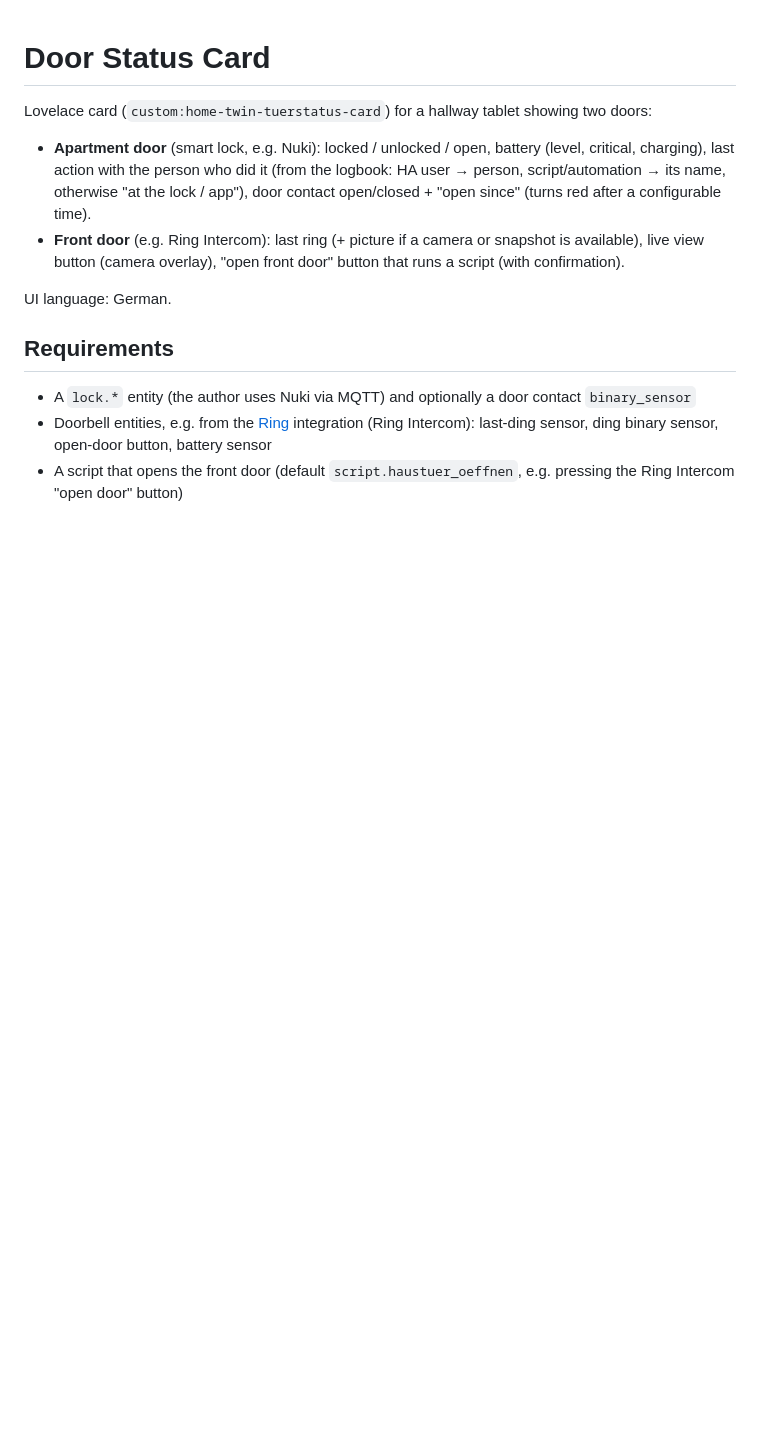
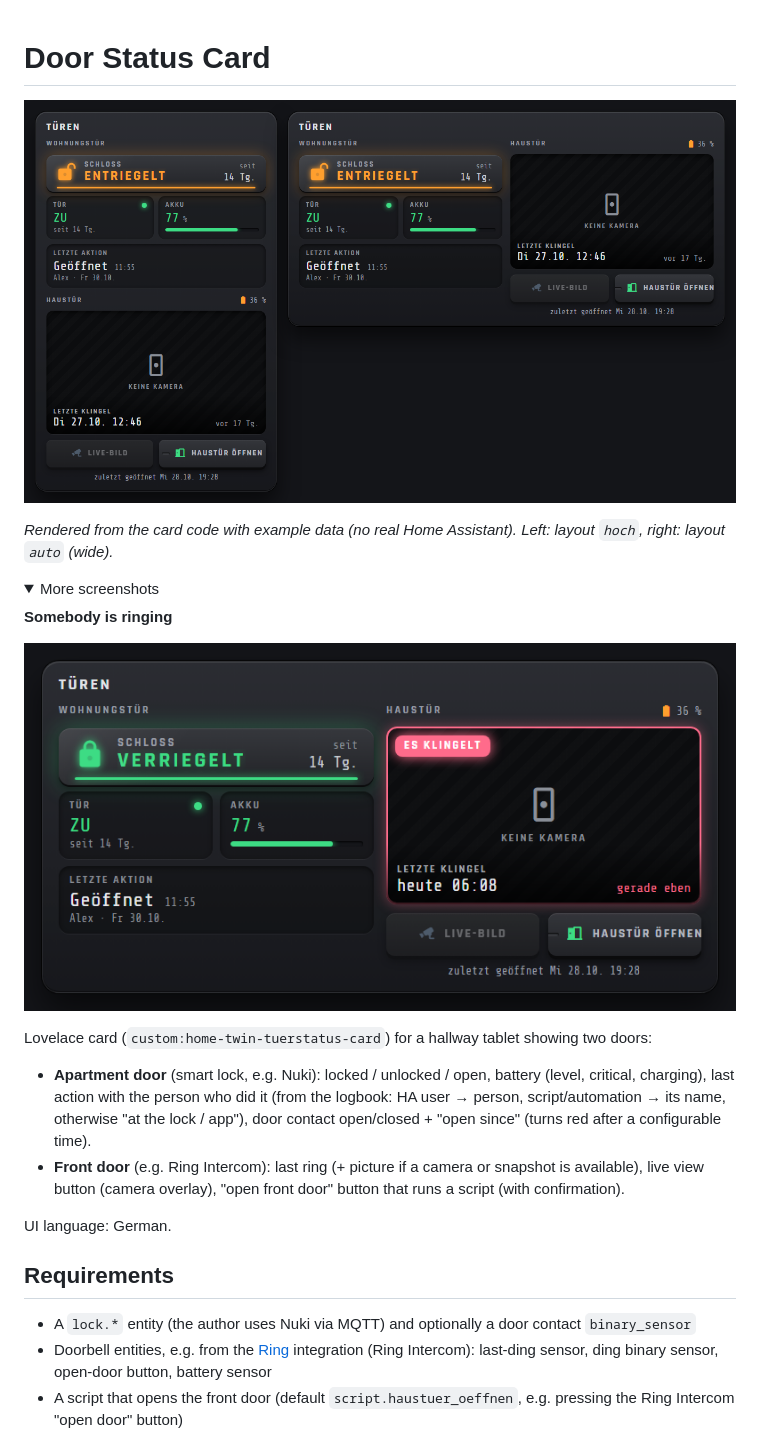
Before and after one commit to SysriX/door_status_ha_card, a Markdown page: README.md, the part around the change. GitHub-like rendering; pictures changed too: docs/images/preview.png (added), docs/images/ringing.png (added); folded sections open; blank space fills up the shorter version.

Commit message:
Add preview images to README

```diff
--- a/README.md
+++ b/README.md
@@ -1,4 +1,16 @@
 # Door Status Card
+
+![Door Status Card preview](docs/images/preview.png)
+
+*Rendered from the card code with example data (no real Home Assistant). Left: layout `hoch`, right: layout `auto` (wide).*
+
+<details><summary>More screenshots</summary>
+
+**Somebody is ringing**
+
+![Door Status Card – Somebody is ringing](docs/images/ringing.png)
+
+</details>
 
 Lovelace card (`custom:home-twin-tuerstatus-card`) for a hallway tablet showing two doors:
 
```
